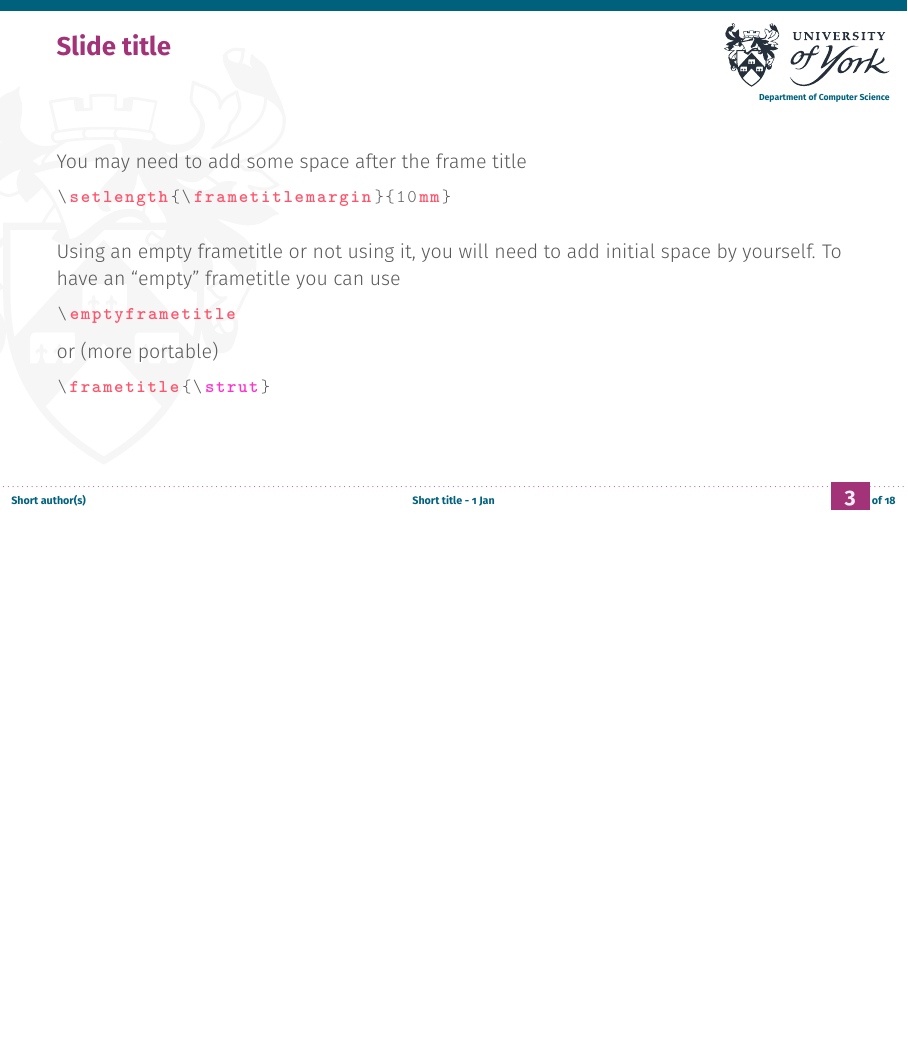
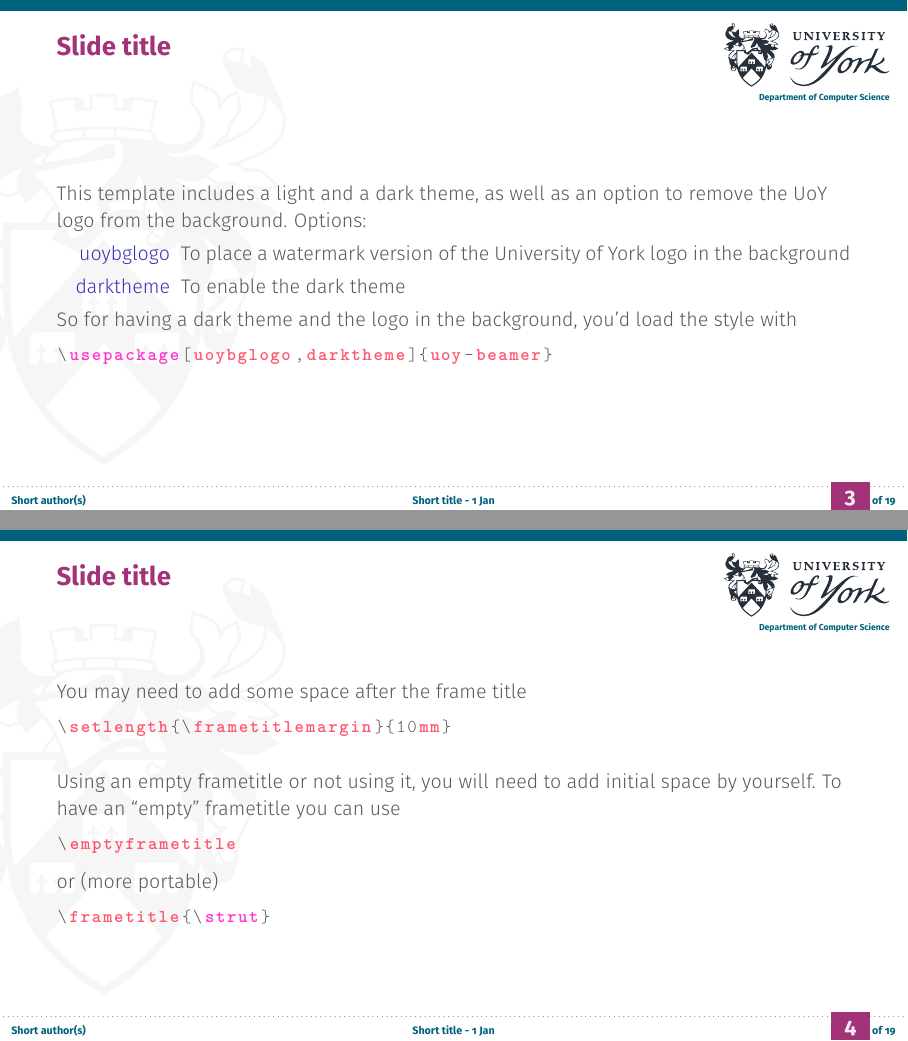
Before and after one commit to nitrogl/uoy-beamer, LaTeX slides (examples/uoy-example.tex): page 5 of 20 before the commit and pages 3 and 6 of 21 after it, the two joined at a grey line, the shorter picture padded with empty space. Compiled offline with pdfLaTeX.

Commit message:
adding a slide to clarify some options

```diff
--- a/examples/uoy-example.tex
+++ b/examples/uoy-example.tex
@@ -71,6 +71,19 @@
 %                         --- Section 1
 % ==============================================================
 \section{Section1}
+\begin{frame}[fragile]
+\frametitle{Slide title}
+This template includes a light and a dark theme, as well as an option to remove the UoY logo from the background. Options:
+\begin{description}
+  \item[uoybglogo] To place a watermark version of the University of York logo in the background
+  \item[darktheme] To enable the dark theme
+\end{description}
+So for having a dark theme and the logo in the background, you'd load the style with
+\begin{lstlisting}
+\usepackage[uoybglogo,darktheme]{uoy-beamer}
+\end{lstlisting}
+\end{frame}
+
 \begin{frame}[fragile]
 \frametitle{Slide title}
 You may need to add some space after the frame title
```
